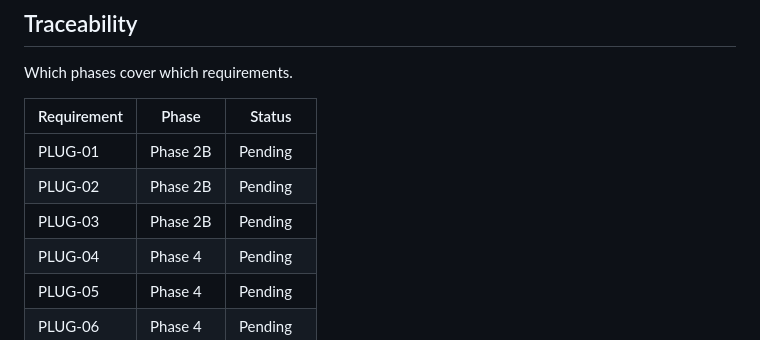
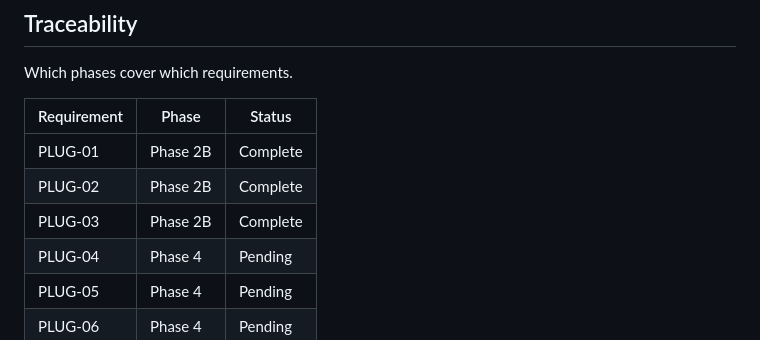
Before and after one commit to atarazavi/Hackathon-ASW, a Markdown page: .planning/REQUIREMENTS.md, the part around one of its changes. GitHub-like rendering.

```diff
--- a/.planning/REQUIREMENTS.md
+++ b/.planning/REQUIREMENTS.md
@@ -78,9 +78,9 @@ Which phases cover which requirements.
 
 | Requirement | Phase | Status |
 |-------------|-------|--------|
-| PLUG-01 | Phase 2B | Pending |
-| PLUG-02 | Phase 2B | Pending |
-| PLUG-03 | Phase 2B | Pending |
+| PLUG-01 | Phase 2B | Complete |
+| PLUG-02 | Phase 2B | Complete |
+| PLUG-03 | Phase 2B | Complete |
 | PLUG-04 | Phase 4 | Pending |
 | PLUG-05 | Phase 4 | Pending |
 | PLUG-06 | Phase 4 | Pending |
```
Also changed, not shown: other parts of .planning/REQUIREMENTS.md (+3 -3 lines), .planning/ROADMAP.md (+4 -4 lines), 1 other file.
